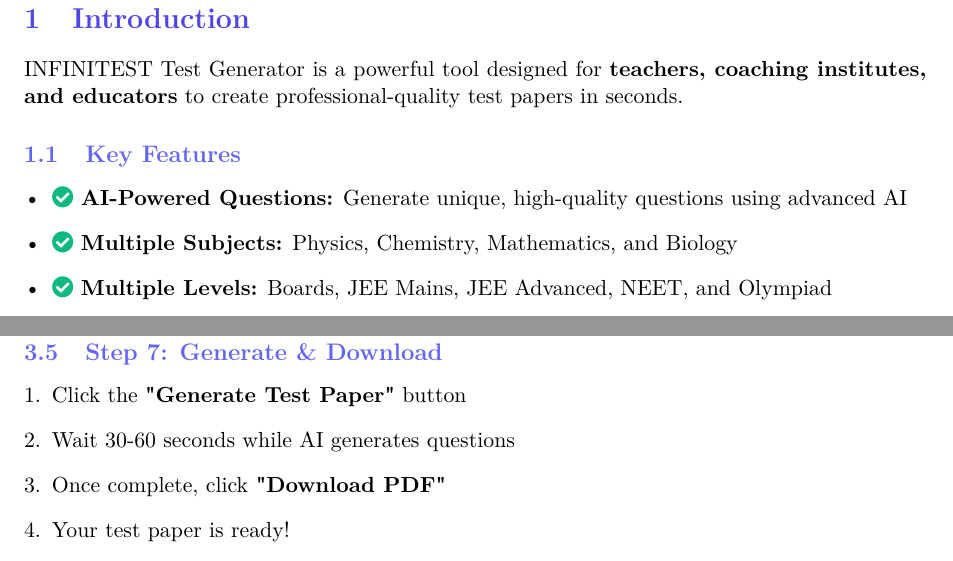
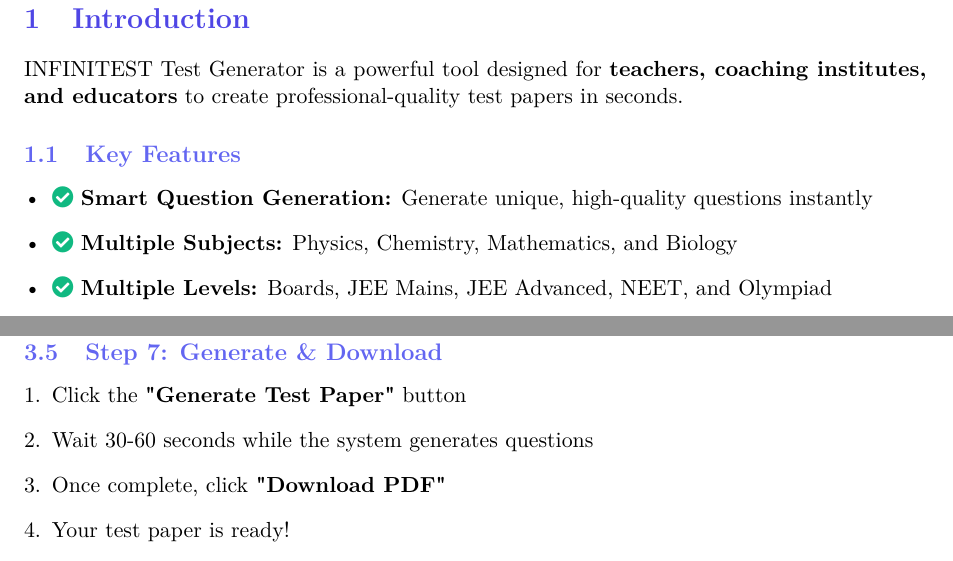
Before and after one commit to i24hour/automatic-pdf-generator-jee, a LaTeX document (user_manual.tex): two parts of pages 3 and 5 of 6, joined at a grey line, cut so that both start at the same text. Compiled offline with pdfLaTeX.

Commit message:
Remove all AI references from user manual PDF

```diff
--- a/user_manual.tex
+++ b/user_manual.tex
@@ -30,7 +30,7 @@
     linkcolor=primary,
     urlcolor=primary,
     pdfauthor={INFINITEST},
-    pdftitle={User Manual - AI Test Generator}
+    pdftitle={User Manual - Test Paper Generator}
 }
 
 % Header/Footer
@@ -134,7 +134,7 @@
 \subsection{Key Features}
 
 \begin{itemize}[leftmargin=*]
-    \item \textcolor{accent}{\faCheckCircle} \textbf{AI-Powered Questions:} Generate unique, high-quality questions using advanced AI
+    \item \textcolor{accent}{\faCheckCircle} \textbf{Smart Question Generation:} Generate unique, high-quality questions instantly
     \item \textcolor{accent}{\faCheckCircle} \textbf{Multiple Subjects:} Physics, Chemistry, Mathematics, and Biology
     \item \textcolor{accent}{\faCheckCircle} \textbf{Multiple Levels:} Boards, JEE Mains, JEE Advanced, NEET, and Olympiad
     \item \textcolor{accent}{\faCheckCircle} \textbf{Difficulty Control:} Easy, Medium, and Hard difficulty options
@@ -251,7 +251,7 @@
 
 \begin{enumerate}[leftmargin=*]
     \item Click the \textbf{"Generate Test Paper"} button
-    \item Wait 30-60 seconds while AI generates questions
+    \item Wait 30-60 seconds while the system generates questions
     \item Once complete, click \textbf{"Download PDF"}
     \item Your test paper is ready!
 \end{enumerate}
```
